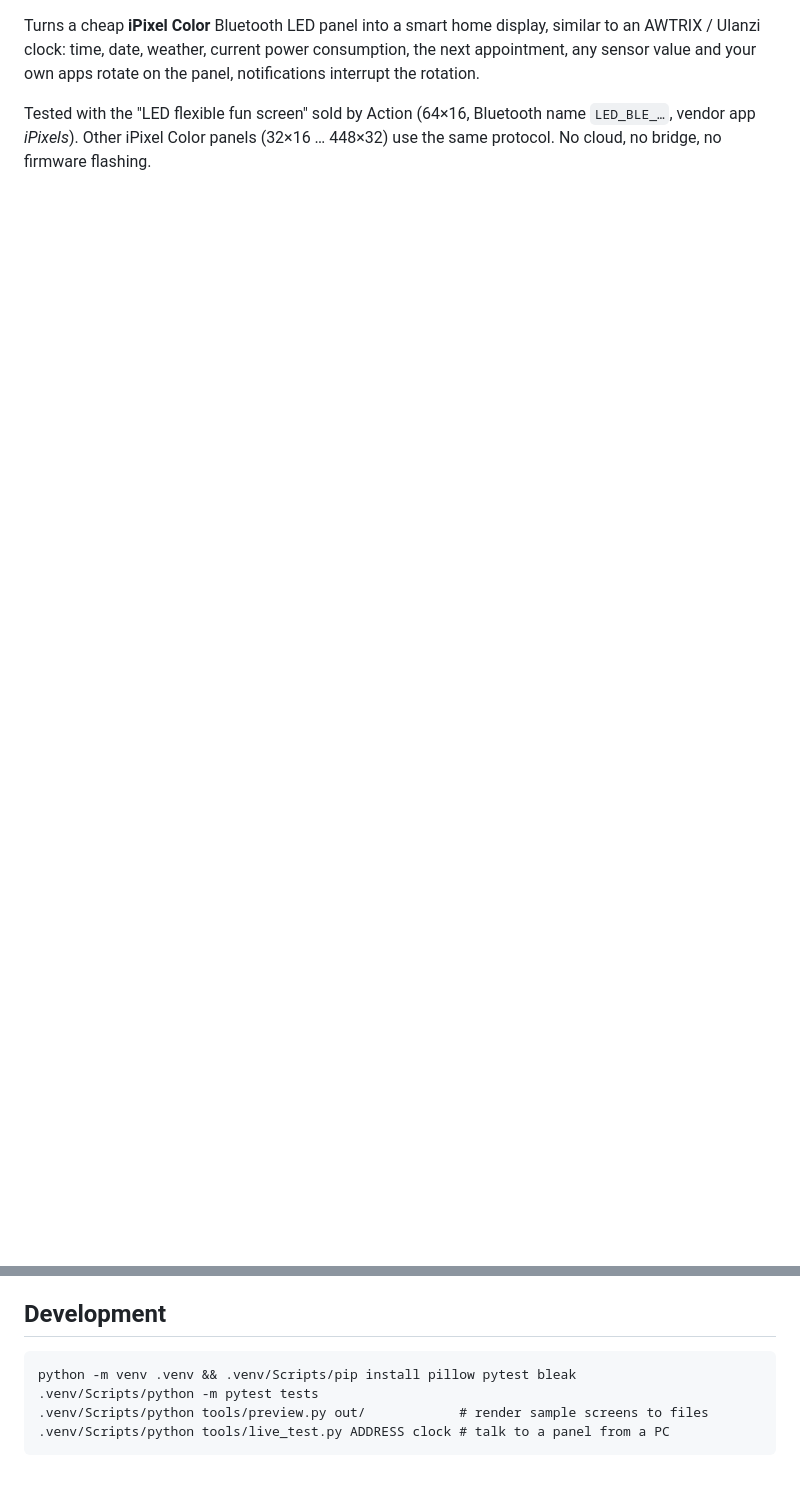
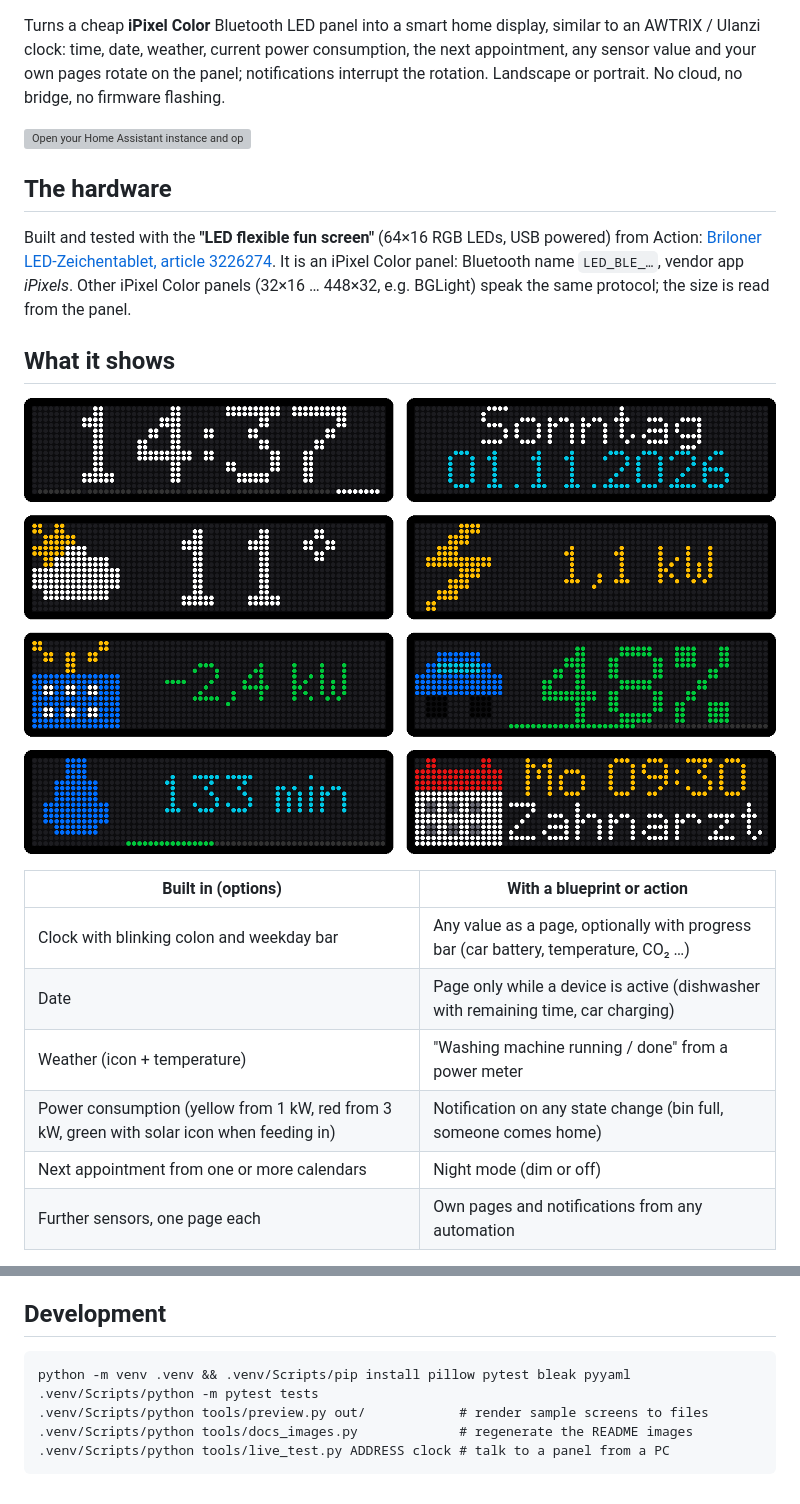
Before and after one commit to dominguez-posh/ha-pixelclock, a Markdown page: README.md, 2 parts joined by grey strips. Drawn GitHub-style; pictures changed too: docs/images/apps.png (added); blank space fills up the shorter version; grey boxes are pictures that could not be loaded.

````diff
--- a/README.md
+++ b/README.md
@@ -2,8 +4,28 @@
 
 Turns a cheap **iPixel Color** Bluetooth LED panel into a smart home display, similar to an
 AWTRIX / Ulanzi clock: time, date, weather, current power consumption, the next appointment,
-any sensor value and your own apps rotate on the panel, notifications interrupt the rotation.
+any sensor value and your own pages rotate on the panel; notifications interrupt the rotation.
+Landscape or portrait. No cloud, no bridge, no firmware flashing.
 
-Tested with the "LED flexible fun screen" sold by Action (64×16, Bluetooth name `LED_BLE_…`,
-vendor app *iPixels*). Other iPixel Color panels (32×16 … 448×32) use the same protocol.
-No cloud, no bridge, no firmware flashing.
+[![Open your Home Assistant instance and open this repository in HACS.](https://my.home-assistant.io/badges/hacs_repository.svg)](https://my.home-assistant.io/redirect/hacs_repository/?owner=dominguez-posh&repository=ha-pixelclock&category=integration)
+
+## The hardware
+
+Built and tested with the **"LED flexible fun screen"** (64×16 RGB LEDs, USB powered) from
+Action: [Briloner LED-Zeichentablet, article 3226274](https://www.action.com/de-de/p/3226274/briloner-led-zeichentablet/).
+It is an iPixel Color panel: Bluetooth name `LED_BLE_…`, vendor app *iPixels*. Other iPixel Color
+panels (32×16 … 448×32, e.g. BGLight) speak the same protocol; the size is read from the panel.
+
+## What it shows
+
+<p align="center"><img src="docs/images/apps.png" alt="Pages: clock, date, weather, power, feed-in, car battery, dishwasher, appointment" width="820"></p>
+
+| Built in (options) | With a blueprint or action |
+|---|---|
+| Clock with blinking colon and weekday bar | Any value as a page, optionally with progress bar (car battery, temperature, CO₂ …) |
+| Date | Page only while a device is active (dishwasher with remaining time, car charging) |
+| Weather (icon + temperature) | "Washing machine running / done" from a power meter |
+| Power consumption (yellow from 1 kW, red from 3 kW, green with solar icon when feeding in) | Notification on any state change (bin full, someone comes home) |
+| Next appointment from one or more calendars | Night mode (dim or off) |
+| Further sensors, one page each | Own pages and notifications from any automation |
+
@@ -108,8 +147,9 @@ Protocol: GATT service `0x00FA`, write `FA02`, notify `FA03`; checked against th
 ## Development
 
 ```
-python -m venv .venv && .venv/Scripts/pip install pillow pytest bleak
+python -m venv .venv && .venv/Scripts/pip install pillow pytest bleak pyyaml
 .venv/Scripts/python -m pytest tests
 .venv/Scripts/python tools/preview.py out/            # render sample screens to files
+.venv/Scripts/python tools/docs_images.py             # regenerate the README images
 .venv/Scripts/python tools/live_test.py ADDRESS clock # talk to a panel from a PC
 ```
````
Also changed, not shown: other parts of README.md (+64 -45 lines), docs/images/clock.gif (added), docs/images/clock.png (added), docs/images/icons.png (added), docs/images/notification.gif (added), docs/images/portrait.png (added), 1 other file.
